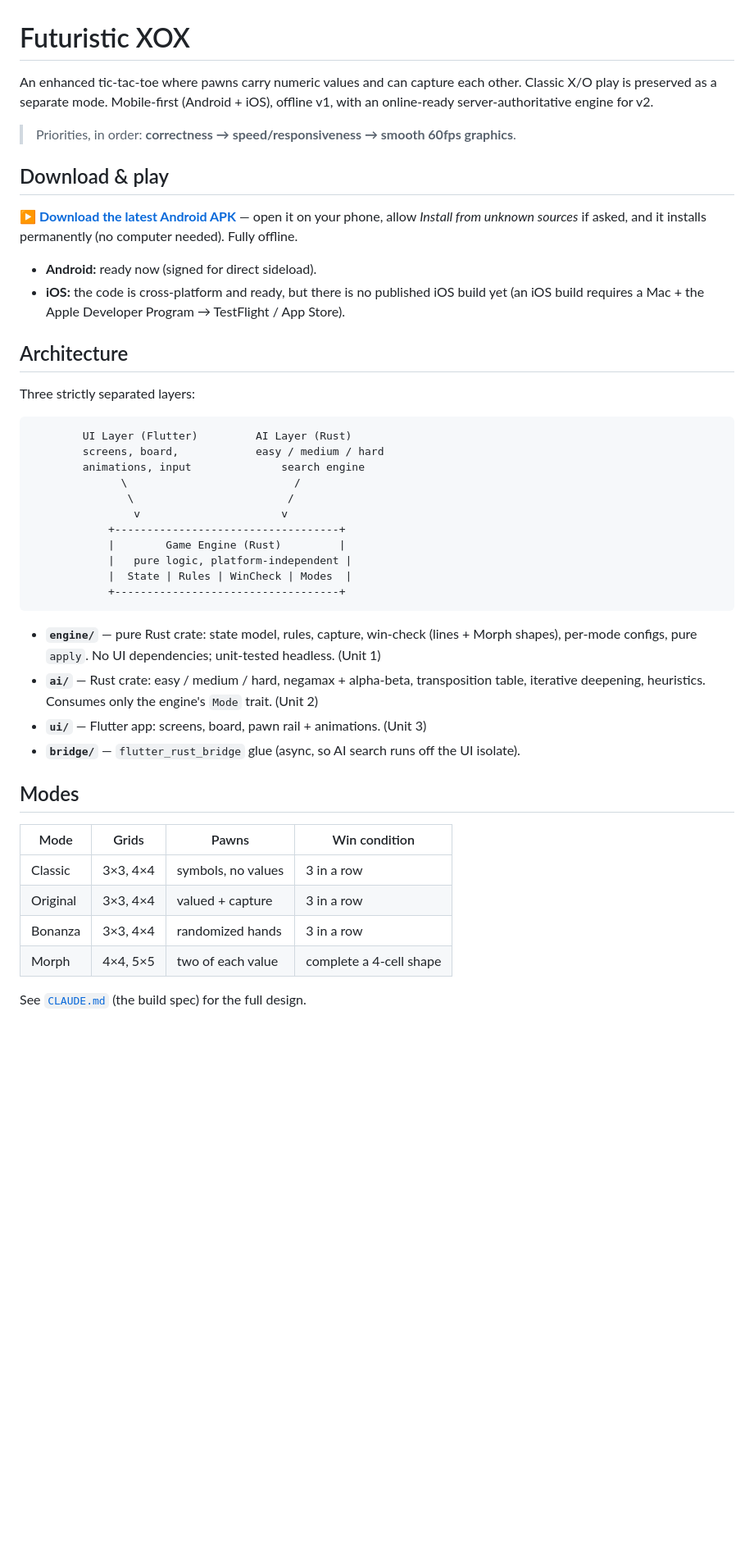
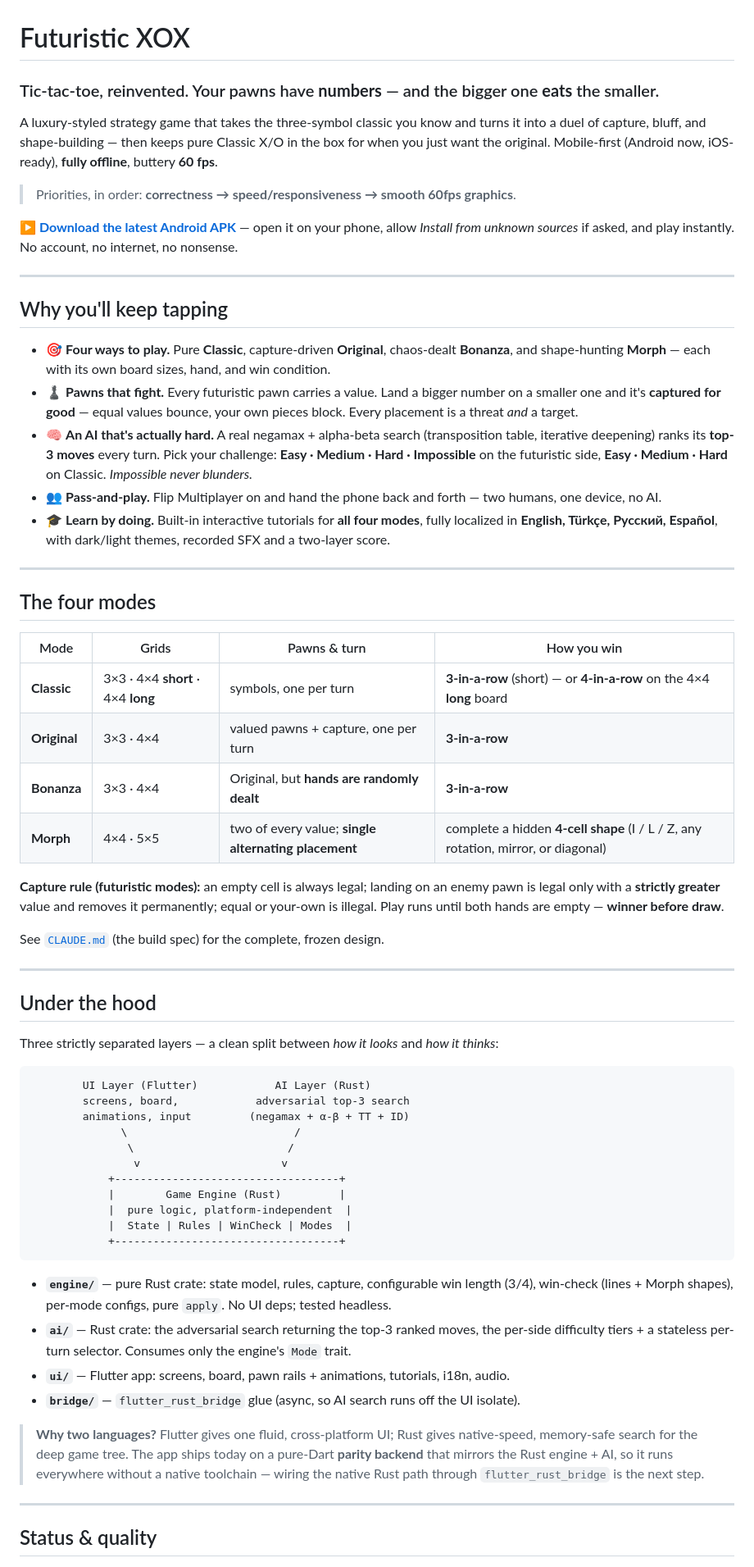
Before and after one commit to DenizTanisman/futuristic-xox, a Markdown page: README.md, the part around one of its changes. Shown at 82% size. Drawn GitHub-style; blank space fills up the shorter version.

Commit message:
docs(readme): refresh for single-placement Morph, Classic short/long, tiers + ad-style voice
Rewrote the README in a benefit-driven, advertising voice while keeping it
technically accurate and on-style:
- "Why you'll keep tapping" highlights (capture, the 4 difficulty tiers incl.
  Impossible, pass-and-play multiplayer, localized tutorials).
- Modes table updated: Classic 4×4 short/long, Morph single alternating placement
  (one stone per turn), shape win (I/L/Z + rotations/mirror/diagonal).
- Architecture/AI section: adversarial top-3 search + per-side tiers; "why two
  languages" note; Dart parity backend ships today.
- Quality numbers refreshed: 76 Rust tests + 67 Flutter tests.

Co-Authored-By: Claude Opus 4.8 (1M context) <noreply@anthropic.com>

````diff
--- a/README.md
+++ b/README.md
@@ -1,56 +1,86 @@
 # Futuristic XOX
 
-An enhanced tic-tac-toe where pawns carry numeric values and can capture each other.
-Classic X/O play is preserved as a separate mode. Mobile-first (Android + iOS), offline v1,
-with an online-ready server-authoritative engine for v2.
+### Tic-tac-toe, reinvented. Your pawns have **numbers** — and the bigger one **eats** the smaller.
+
+A luxury-styled strategy game that takes the three-symbol classic you know and turns it into a duel of
+capture, bluff, and shape-building — then keeps pure Classic X/O in the box for when you just want the
+original. Mobile-first (Android now, iOS-ready), **fully offline**, buttery **60 fps**.
 
 > Priorities, in order: **correctness → speed/responsiveness → smooth 60fps graphics**.
 
-## Download & play
-
 **[▶ Download the latest Android APK](https://github.com/DenizTanisman/futuristic-xox/releases/latest)**
-— open it on your phone, allow *Install from unknown sources* if asked, and it installs permanently
-(no computer needed). Fully offline.
-
-- **Android:** ready now (signed for direct sideload).
-- **iOS:** the code is cross-platform and ready, but there is no published iOS build yet (an iOS build
-  requires a Mac + the Apple Developer Program → TestFlight / App Store).
+— open it on your phone, allow *Install from unknown sources* if asked, and play instantly. No account,
+no internet, no nonsense.
 
 <!-- Screenshots: drop entry / Morph win-line / tutorial images into aidlc-docs/release/screenshots/ and link them here. -->
 
-## Architecture
+---
 
-Three strictly separated layers:
+## Why you'll keep tapping
+
+- 🎯 **Four ways to play.** Pure **Classic**, capture-driven **Original**, chaos-dealt **Bonanza**, and
+  shape-hunting **Morph** — each with its own board sizes, hand, and win condition.
+- ♟️ **Pawns that fight.** Every futuristic pawn carries a value. Land a bigger number on a smaller one
+  and it's **captured for good** — equal values bounce, your own pieces block. Every placement is a
+  threat *and* a target.
+- 🧠 **An AI that's actually hard.** A real negamax + alpha-beta search (transposition table, iterative
+  deepening) ranks its **top-3 moves** every turn. Pick your challenge: **Easy · Medium · Hard ·
+  Impossible** on the futuristic side, **Easy · Medium · Hard** on Classic. *Impossible never blunders.*
+- 👥 **Pass-and-play.** Flip Multiplayer on and hand the phone back and forth — two humans, one device,
+  no AI.
+- 🎓 **Learn by doing.** Built-in interactive tutorials for **all four modes**, fully localized in
+  **English, Türkçe, Русский, Español**, with dark/light themes, recorded SFX and a two-layer score.
+
+---
+
+## The four modes
+
+| Mode | Grids | Pawns & turn | How you win |
+|------|-------|--------------|-------------|
+| **Classic**  | 3×3 · 4×4 **short** · 4×4 **long** | symbols, one per turn | **3-in-a-row** (short) — or **4-in-a-row** on the 4×4 **long** board |
+| **Original** | 3×3 · 4×4 | valued pawns + capture, one per turn | **3-in-a-row** |
+| **Bonanza**  | 3×3 · 4×4 | Original, but **hands are randomly dealt** | **3-in-a-row** |
+| **Morph**    | 4×4 · 5×5 | two of every value; **single alternating placement** | complete a hidden **4-cell shape** (I / L / Z, any rotation, mirror, or diagonal) |
+
+**Capture rule (futuristic modes):** an empty cell is always legal; landing on an enemy pawn is legal
+only with a **strictly greater** value and removes it permanently; equal or your-own is illegal. Play
+runs until both hands are empty — **winner before draw**.
+
+See [`CLAUDE.md`](CLAUDE.md) (the build spec) for the complete, frozen design.
+
+---
+
+## Under the hood
+
+Three strictly separated layers — a clean split between *how it looks* and *how it thinks*:
 
 ```
-        UI Layer (Flutter)         AI Layer (Rust)
-        screens, board,            easy / medium / hard
-        animations, input              search engine
+        UI Layer (Flutter)            AI Layer (Rust)
+        screens, board,            adversarial top-3 search
+        animations, input         (negamax + α-β + TT + ID)
               \                          /
                \                        /
                 v                      v
             +-----------------------------------+
             |        Game Engine (Rust)         |
-            |   pure logic, platform-independent |
+            |  pure logic, platform-independent  |
             |  State | Rules | WinCheck | Modes  |
             +-----------------------------------+
 ```
 
-- **`engine/`** — pure Rust crate: state model, rules, capture, win-check (lines + Morph shapes),
-  per-mode configs, pure `apply`. No UI dependencies; unit-tested headless. (Unit 1)
-- **`ai/`** — Rust crate: easy / medium / hard, negamax + alpha-beta, transposition table,
-  iterative deepening, heuristics. Consumes only the engine's `Mode` trait. (Unit 2)
-- **`ui/`** — Flutter app: screens, board, pawn rail + animations. (Unit 3)
+- **`engine/`** — pure Rust crate: state model, rules, capture, configurable win length (3/4),
+  win-check (lines + Morph shapes), per-mode configs, pure `apply`. No UI deps; tested headless.
+- **`ai/`** — Rust crate: the adversarial search returning the top-3 ranked moves, the per-side
+  difficulty tiers + a stateless per-turn selector. Consumes only the engine's `Mode` trait.
+- **`ui/`** — Flutter app: screens, board, pawn rails + animations, tutorials, i18n, audio.
 - **`bridge/`** — `flutter_rust_bridge` glue (async, so AI search runs off the UI isolate).
 
-## Modes
+> **Why two languages?** Flutter gives one fluid, cross-platform UI; Rust gives native-speed,
+> memory-safe search for the deep game tree. The app ships today on a pure-Dart **parity backend** that
+> mirrors the Rust engine + AI, so it runs everywhere without a native toolchain — wiring the native
+> Rust path through `flutter_rust_bridge` is the next step.
 
-| Mode      | Grids      | Pawns                | Win condition          |
-|-----------|------------|----------------------|------------------------|
-| Classic   | 3×3, 4×4   | symbols, no values   | 3 in a row             |
-| Original  | 3×3, 4×4   | valued + capture     | 3 in a row             |
-| Bonanza   | 3×3, 4×4   | randomized hands     | 3 in a row             |
-| Morph     | 4×4, 5×5   | two of each value    | complete a 4-cell shape |
+---
 
-See [`CLAUDE.md`](CLAUDE.md) (the build spec) for the full design.
+## Status & quality
 
````
Also changed, not shown: other parts of README.md (+24 -23 lines).
